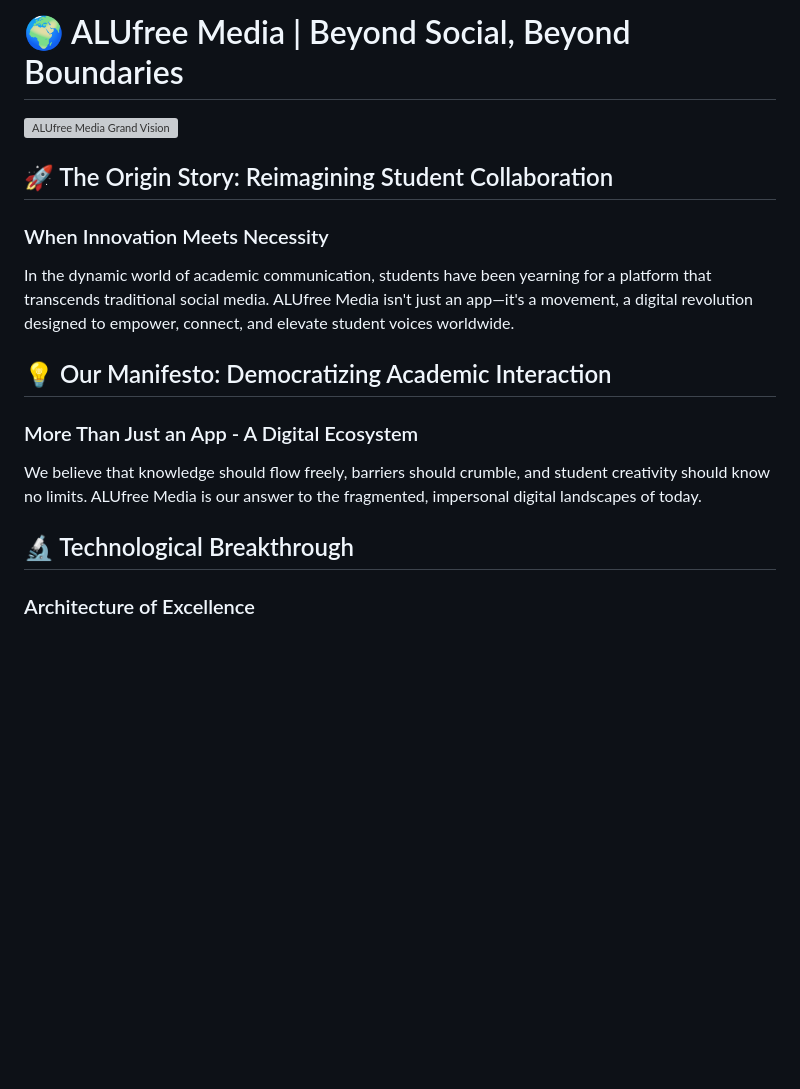
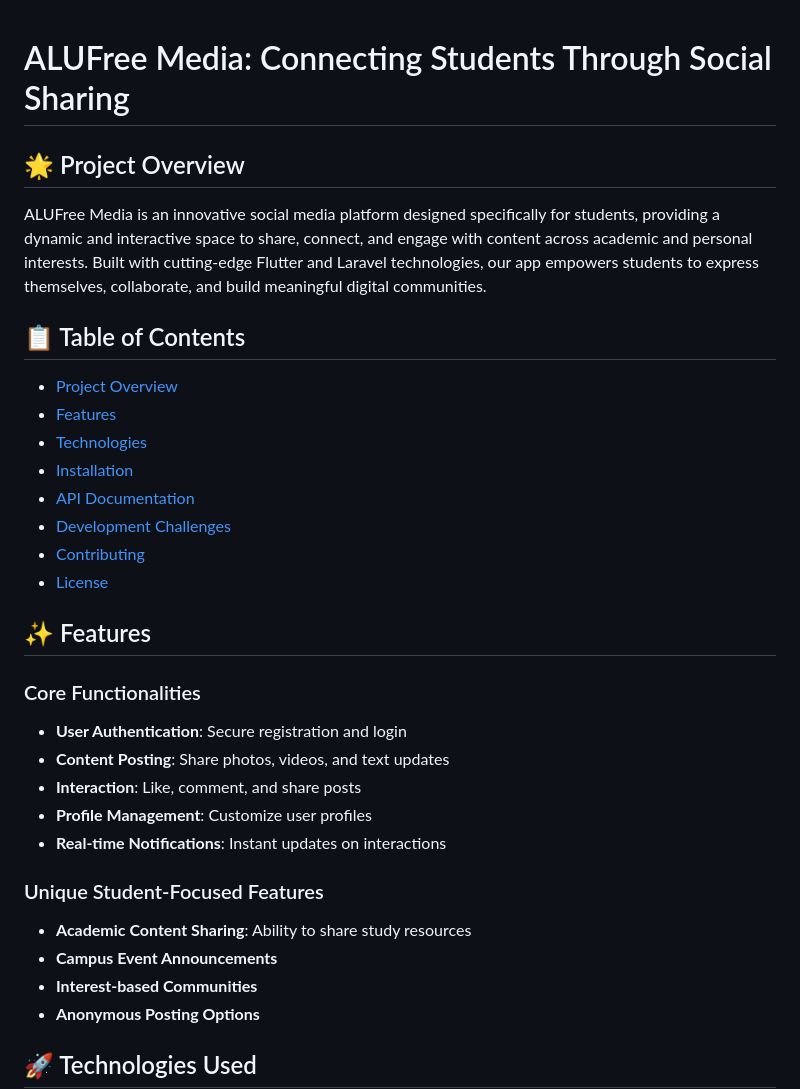
Before and after one commit to Ngum12/Individual-Assignment-02, a Markdown page: freeworld_post/README.md, the part around the change printed below. GitHub-like rendering; blank space fills up the shorter version; grey boxes are pictures that could not be loaded.

```diff
--- a/freeworld_post/README.md
+++ b/freeworld_post/README.md
@@ -1,20 +1,35 @@
-# 🌍 ALUfree Media | Beyond Social, Beyond Boundaries
 
-![ALUfree Media Grand Vision](https://placeholder.com/1200x600)
+# ALUFree Media: Connecting Students Through Social Sharing
 
-## 🚀 The Origin Story: Reimagining Student Collaboration
+## 🌟 Project Overview
 
-### When Innovation Meets Necessity
+ALUFree Media is an innovative social media platform designed specifically for students, providing a dynamic and interactive space to share, connect, and engage with content across academic and personal interests. Built with cutting-edge Flutter and Laravel technologies, our app empowers students to express themselves, collaborate, and build meaningful digital communities.
 
-In the dynamic world of academic communication, students have been yearning for a platform that transcends traditional social media. ALUfree Media isn't just an app—it's a movement, a digital revolution designed to empower, connect, and elevate student voices worldwide.
+## 📋 Table of Contents
 
-## 💡 Our Manifesto: Democratizing Academic Interaction
+- [Project Overview](#-project-overview)
+- [Features](#-features)
+- [Technologies](#-technologies-used)
+- [Installation](#-installation-guide)
+- [API Documentation](#-api-documentation)
+- [Development Challenges](#-development-challenges)
+- [Contributing](#-how-to-contribute)
+- [License](#-licensing)
 
-### More Than Just an App - A Digital Ecosystem
+## ✨ Features
 
-We believe that knowledge should flow freely, barriers should crumble, and student creativity should know no limits. ALUfree Media is our answer to the fragmented, impersonal digital landscapes of today.
+### Core Functionalities
+- **User Authentication**: Secure registration and login
+- **Content Posting**: Share photos, videos, and text updates
+- **Interaction**: Like, comment, and share posts
+- **Profile Management**: Customize user profiles
+- **Real-time Notifications**: Instant updates on interactions
 
-## 🔬 Technological Breakthrough
+### Unique Student-Focused Features
+- **Academic Content Sharing**: Ability to share study resources
+- **Campus Event Announcements**
+- **Interest-based Communities**
+- **Anonymous Posting Options**
 
-### Architecture of Excellence
+## 🚀 Technologies Used
 
```
Also changed, not shown: other parts of freeworld_post/README.md (+118 -84 lines).
